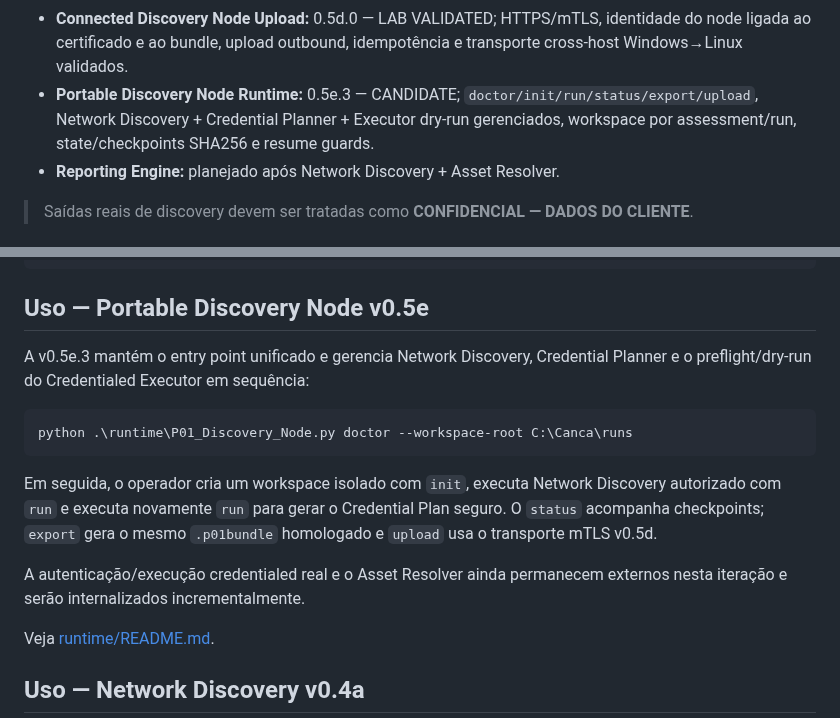
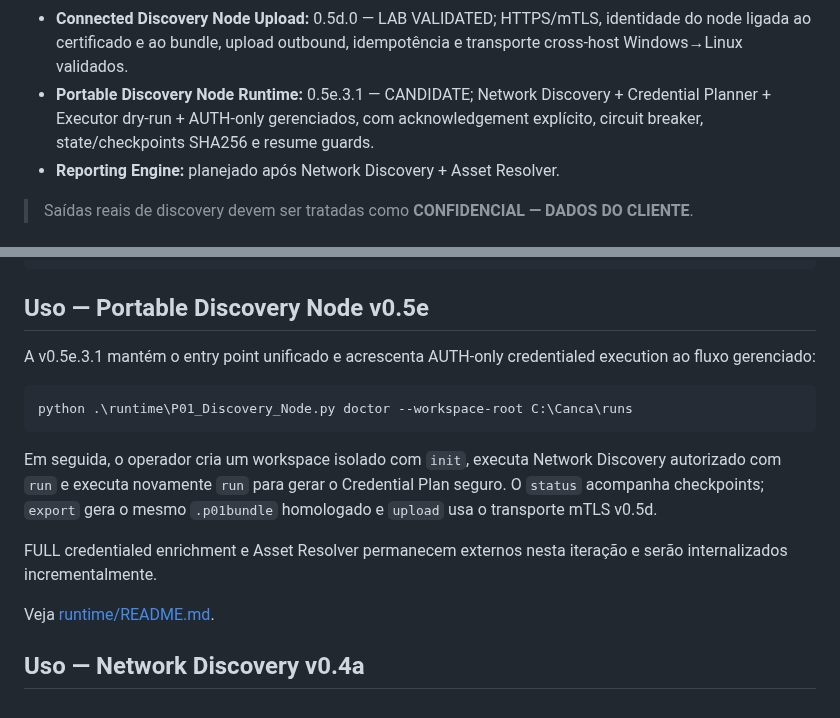
Before and after one commit to brunosfs-droid/orizonit-p01-discovery-framework, a Markdown page: README.md, 2 parts joined by grey strips. GitHub-like rendering.

Commit message:
docs: update portable runtime to v0.5e.3.1

````diff
--- a/README.md
+++ b/README.md
@@ -34,7 +34,7 @@
 - **Offline Import:** 0.5b.0 — LAB VALIDATED; import idempotente, raw evidence preservation, receipt JSON/SHA256 e server-side Asset Resolver replay com semantic_match=true.
 - **Central Ingestion API:** 0.5c.1 — LAB VALIDATED; localhost ingestion, idempotência, status lookup, semantic equivalence, negative gates e connection hygiene.
 - **Connected Discovery Node Upload:** 0.5d.0 — LAB VALIDATED; HTTPS/mTLS, identidade do node ligada ao certificado e ao bundle, upload outbound, idempotência e transporte cross-host Windows→Linux validados.
-- **Portable Discovery Node Runtime:** 0.5e.3 — CANDIDATE; `doctor/init/run/status/export/upload`, Network Discovery + Credential Planner + Executor dry-run gerenciados, workspace por assessment/run, state/checkpoints SHA256 e resume guards.
+- **Portable Discovery Node Runtime:** 0.5e.3.1 — CANDIDATE; Network Discovery + Credential Planner + Executor dry-run + AUTH-only gerenciados, com acknowledgement explícito, circuit breaker, state/checkpoints SHA256 e resume guards.
 - **Reporting Engine:** planejado após Network Discovery + Asset Resolver.
 
 > Saídas reais de discovery devem ser tratadas como **CONFIDENCIAL — DADOS DO CLIENTE**.
@@ -113,7 +113,7 @@ O scanner **descobre**. Os collectors **aprofundam**. O Asset Resolver **dedupli
 
 ## Uso — Portable Discovery Node v0.5e
 
-A v0.5e.3 mantém o entry point unificado e gerencia Network Discovery, Credential Planner e o preflight/dry-run do Credentialed Executor em sequência:
+A v0.5e.3.1 mantém o entry point unificado e acrescenta AUTH-only credentialed execution ao fluxo gerenciado:
 
 ```powershell
 python .\runtime\P01_Discovery_Node.py doctor --workspace-root C:\Canca\runs
@@ -121,7 +121,7 @@ python .\runtime\P01_Discovery_Node.py doctor --workspace-root C:\Canca\runs
 
 Em seguida, o operador cria um workspace isolado com `init`, executa Network Discovery autorizado com `run` e executa novamente `run` para gerar o Credential Plan seguro. O `status` acompanha checkpoints; `export` gera o mesmo `.p01bundle` homologado e `upload` usa o transporte mTLS v0.5d.
 
-A autenticação/execução credentialed real e o Asset Resolver ainda permanecem externos nesta iteração e serão internalizados incrementalmente.
+FULL credentialed enrichment e Asset Resolver permanecem externos nesta iteração e serão internalizados incrementalmente.
 
 Veja [runtime/README.md](runtime/README.md).
 
````
